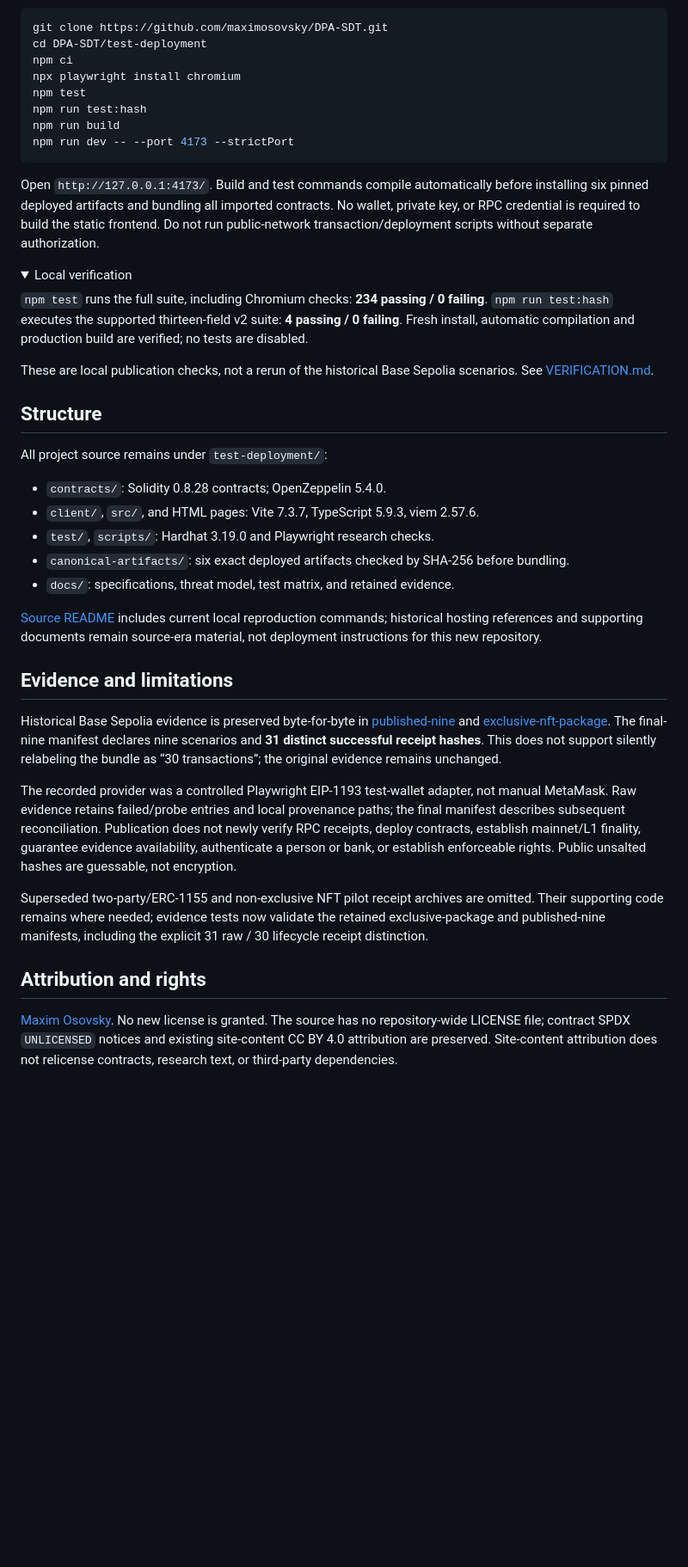
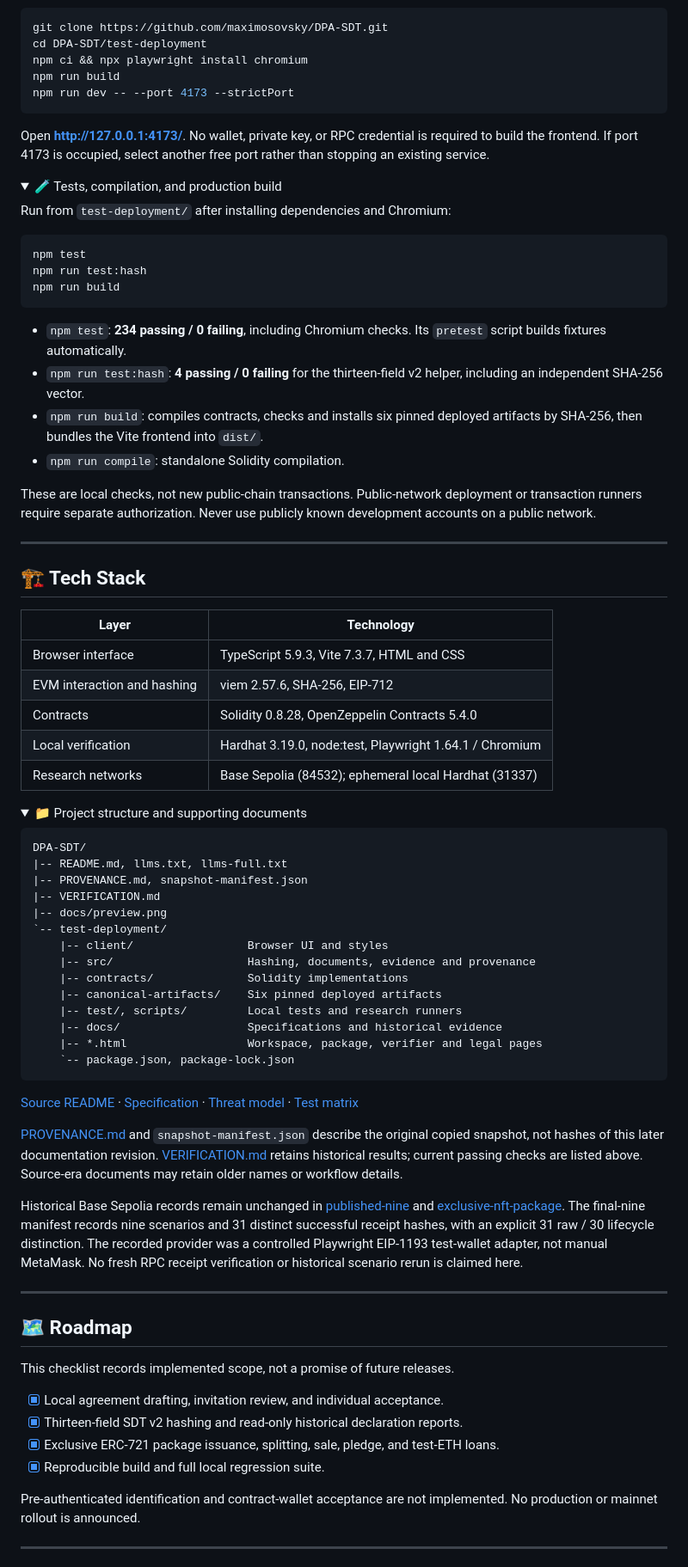
Before and after one commit to maximosovsky/DPA-SDT, a Markdown page: README.md, the part around one of its changes. Shown at 86% size. Rendered like a GitHub page; folded sections open; blank space fills up the shorter version.

Commit message:
docs: style README to guidelines and synchronize LLM references

````diff
--- a/README.md
+++ b/README.md
@@ -29,45 +52,85 @@ Requires Node.js >=22.13 and npm. Use only fictional inputs.
 ```bash
 git clone https://github.com/maximosovsky/DPA-SDT.git
 cd DPA-SDT/test-deployment
-npm ci
-npx playwright install chromium
-npm test
-npm run test:hash
+npm ci && npx playwright install chromium
 npm run build
 npm run dev -- --port 4173 --strictPort
 ```
 
-Open `http://127.0.0.1:4173/`. Build and test commands compile automatically before installing six pinned deployed artifacts and bundling all imported contracts. No wallet, private key, or RPC credential is required to build the static frontend. Do not run public-network transaction/deployment scripts without separate authorization.
+Open **http://127.0.0.1:4173/**. No wallet, private key, or RPC credential is required to build the frontend. If port 4173 is occupied, select another free port rather than stopping an existing service.
 
 <details>
-<summary>Local verification</summary>
+<summary>🧪 Tests, compilation, and production build</summary>
 
-`npm test` runs the full suite, including Chromium checks: **234 passing / 0 failing**. `npm run test:hash` executes the supported thirteen-field v2 suite: **4 passing / 0 failing**. Fresh install, automatic compilation and production build are verified; no tests are disabled.
+Run from `test-deployment/` after installing dependencies and Chromium:
 
-These are local publication checks, not a rerun of the historical Base Sepolia scenarios. See [VERIFICATION.md](VERIFICATION.md).
+```bash
+npm test
+npm run test:hash
+npm run build
+```
+
+- `npm test`: **234 passing / 0 failing**, including Chromium checks. Its `pretest` script builds fixtures automatically.
+- `npm run test:hash`: **4 passing / 0 failing** for the thirteen-field v2 helper, including an independent SHA-256 vector.
+- `npm run build`: compiles contracts, checks and installs six pinned deployed artifacts by SHA-256, then bundles the Vite frontend into `dist/`.
+- `npm run compile`: standalone Solidity compilation.
+
+These are local checks, not new public-chain transactions. Public-network deployment or transaction runners require separate authorization. Never use publicly known development accounts on a public network.
 
 </details>
 
-## Structure
+---
 
-All project source remains under `test-deployment/`:
+## 🏗️ Tech Stack
 
-- `contracts/`: Solidity 0.8.28 contracts; OpenZeppelin 5.4.0.
-- `client/`, `src/`, and HTML pages: Vite 7.3.7, TypeScript 5.9.3, viem 2.57.6.
-- `test/`, `scripts/`: Hardhat 3.19.0 and Playwright research checks.
-- `canonical-artifacts/`: six exact deployed artifacts checked by SHA-256 before bundling.
-- `docs/`: specifications, threat model, test matrix, and retained evidence.
+| Layer | Technology |
+| --- | --- |
+| Browser interface | TypeScript 5.9.3, Vite 7.3.7, HTML and CSS |
+| EVM interaction and hashing | viem 2.57.6, SHA-256, EIP-712 |
+| Contracts | Solidity 0.8.28, OpenZeppelin Contracts 5.4.0 |
+| Local verification | Hardhat 3.19.0, node:test, Playwright 1.64.1 / Chromium |
+| Research networks | Base Sepolia (84532); ephemeral local Hardhat (31337) |
 
-[Source README](test-deployment/README.md) includes current local reproduction commands; historical hosting references and supporting documents remain source-era material, not deployment instructions for this new repository.
+<details>
+<summary>📁 Project structure and supporting documents</summary>
 
-## Evidence and limitations
+```text
+DPA-SDT/
+|-- README.md, llms.txt, llms-full.txt
+|-- PROVENANCE.md, snapshot-manifest.json
+|-- VERIFICATION.md
+|-- docs/preview.png
+`-- test-deployment/
+    |-- client/                 Browser UI and styles
+    |-- src/                    Hashing, documents, evidence and provenance
+    |-- contracts/              Solidity implementations
+    |-- canonical-artifacts/    Six pinned deployed artifacts
+    |-- test/, scripts/         Local tests and research runners
+    |-- docs/                   Specifications and historical evidence
+    |-- *.html                  Workspace, package, verifier and legal pages
+    `-- package.json, package-lock.json
+```
 
-Historical Base Sepolia evidence is preserved byte-for-byte in [published-nine](test-deployment/docs/evidence/base-sepolia/published-nine/) and [exclusive-nft-package](test-deployment/docs/evidence/base-sepolia/exclusive-nft-package/). The final-nine manifest declares nine scenarios and **31 distinct successful receipt hashes**. This does not support silently relabeling the bundle as “30 transactions”; the original evidence remains unchanged.
+[Source README](test-deployment/README.md) · [Specification](test-deployment/docs/specification.md) · [Threat model](test-deployment/docs/threat-model.md) · [Test matrix](test-deployment/docs/test-matrix.md)
 
-The recorded provider was a controlled Playwright EIP-1193 test-wallet adapter, not manual MetaMask. Raw evidence retains failed/probe entries and local provenance paths; the final manifest describes subsequent reconciliation. Publication does not newly verify RPC receipts, deploy contracts, establish mainnet/L1 finality, guarantee evidence availability, authenticate a person or bank, or establish enforceable rights. Public unsalted hashes are guessable, not encryption.
+[PROVENANCE.md](PROVENANCE.md) and `snapshot-manifest.json` describe the original copied snapshot, not hashes of this later documentation revision. [VERIFICATION.md](VERIFICATION.md) retains historical results; current passing checks are listed above. Source-era documents may retain older names or workflow details.
 
-Superseded two-party/ERC-1155 and non-exclusive NFT pilot receipt archives are omitted. Their supporting code remains where needed; evidence tests now validate the retained exclusive-package and published-nine manifests, including the explicit 31 raw / 30 lifecycle receipt distinction.
+Historical Base Sepolia records remain unchanged in [published-nine](test-deployment/docs/evidence/base-sepolia/published-nine/) and [exclusive-nft-package](test-deployment/docs/evidence/base-sepolia/exclusive-nft-package/). The final-nine manifest records nine scenarios and 31 distinct successful receipt hashes, with an explicit 31 raw / 30 lifecycle distinction. The recorded provider was a controlled Playwright EIP-1193 test-wallet adapter, not manual MetaMask. No fresh RPC receipt verification or historical scenario rerun is claimed here.
 
-## Attribution and rights
+</details>
 
-[Maxim Osovsky](https://www.linkedin.com/in/osovsky/). No new license is granted. The source has no repository-wide LICENSE file; contract SPDX `UNLICENSED` notices and existing site-content CC BY 4.0 attribution are preserved. Site-content attribution does not relicense contracts, research text, or third-party dependencies.
+---
+
+## 🗺️ Roadmap
+
+This checklist records implemented scope, not a promise of future releases.
+
+- [x] Local agreement drafting, invitation review, and individual acceptance.
+- [x] Thirteen-field SDT v2 hashing and read-only historical declaration reports.
+- [x] Exclusive ERC-721 package issuance, splitting, sale, pledge, and test-ETH loans.
+- [x] Reproducible build and full local regression suite.
+
+Pre-authenticated identification and contract-wallet acceptance are not implemented. No production or mainnet rollout is announced.
+
+---
+
````
Also changed, not shown: other parts of README.md (+51 -15 lines), docs/preview.png (added), 2 other files.
